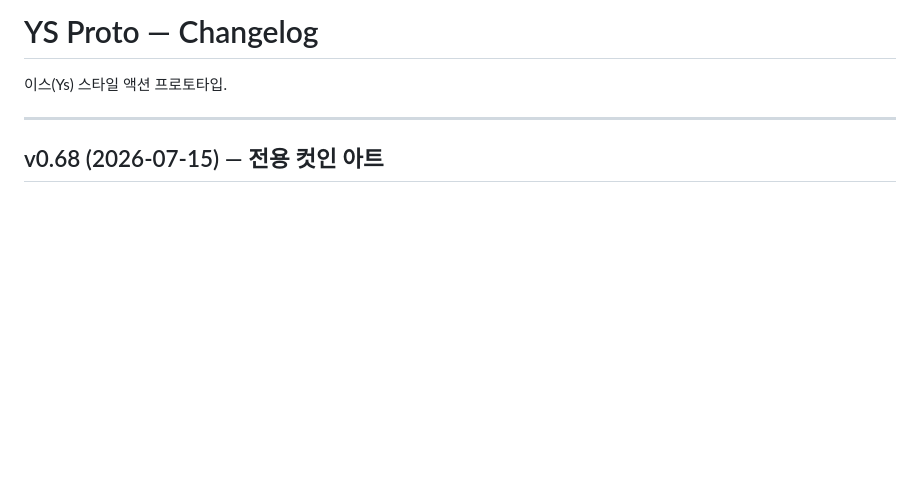
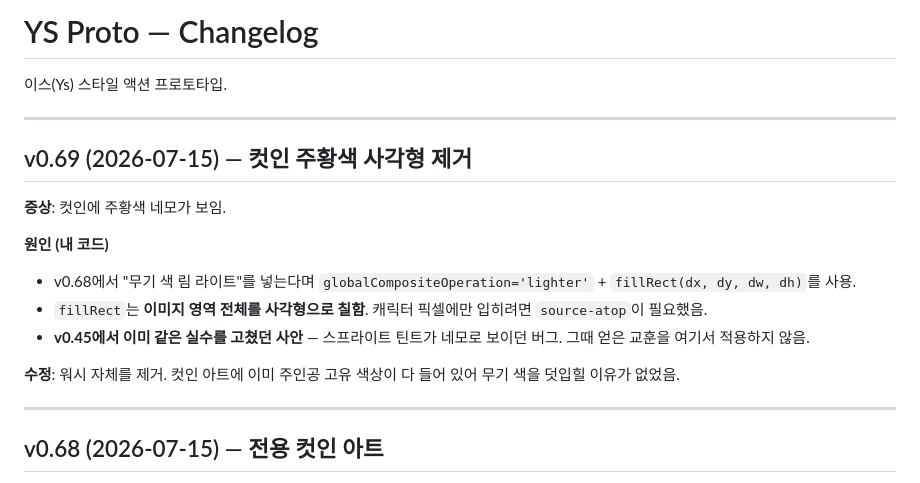
Before and after one commit to aaronkyung-a11y/ys-game, a Markdown page: CHANGELOG.md, the part around the change. GitHub-like rendering; blank space fills up the shorter version.

Commit message:
v0.69 changelog

```diff
--- a/CHANGELOG.md
+++ b/CHANGELOG.md
@@ -1,6 +1,19 @@
 # YS Proto — Changelog
 
 이스(Ys) 스타일 액션 프로토타입.
+
+---
+
+## v0.69 (2026-07-15) — 컷인 주황색 사각형 제거
+
+**증상**: 컷인에 주황색 네모가 보임.
+
+**원인 (내 코드)**
+- v0.68에서 "무기 색 림 라이트"를 넣는다며 `globalCompositeOperation='lighter'` + `fillRect(dx, dy, dw, dh)`를 사용.
+- `fillRect`는 **이미지 영역 전체를 사각형으로 칠함**. 캐릭터 픽셀에만 입히려면 `source-atop`이 필요했음.
+- **v0.45에서 이미 같은 실수를 고쳤던 사안** — 스프라이트 틴트가 네모로 보이던 버그. 그때 얻은 교훈을 여기서 적용하지 않음.
+
+**수정**: 워시 자체를 제거. 컷인 아트에 이미 주인공 고유 색상이 다 들어 있어 무기 색을 덧입힐 이유가 없었음.
 
 ---
 
```
